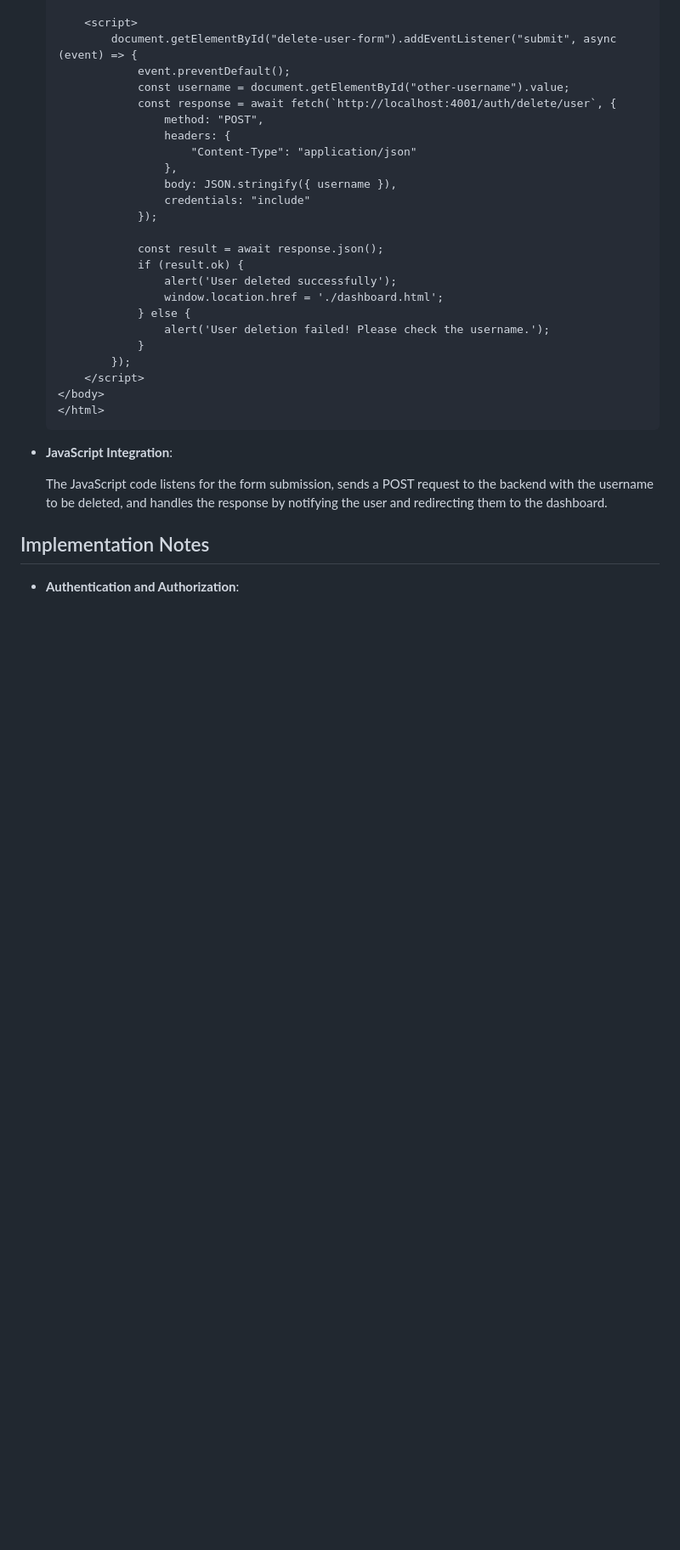
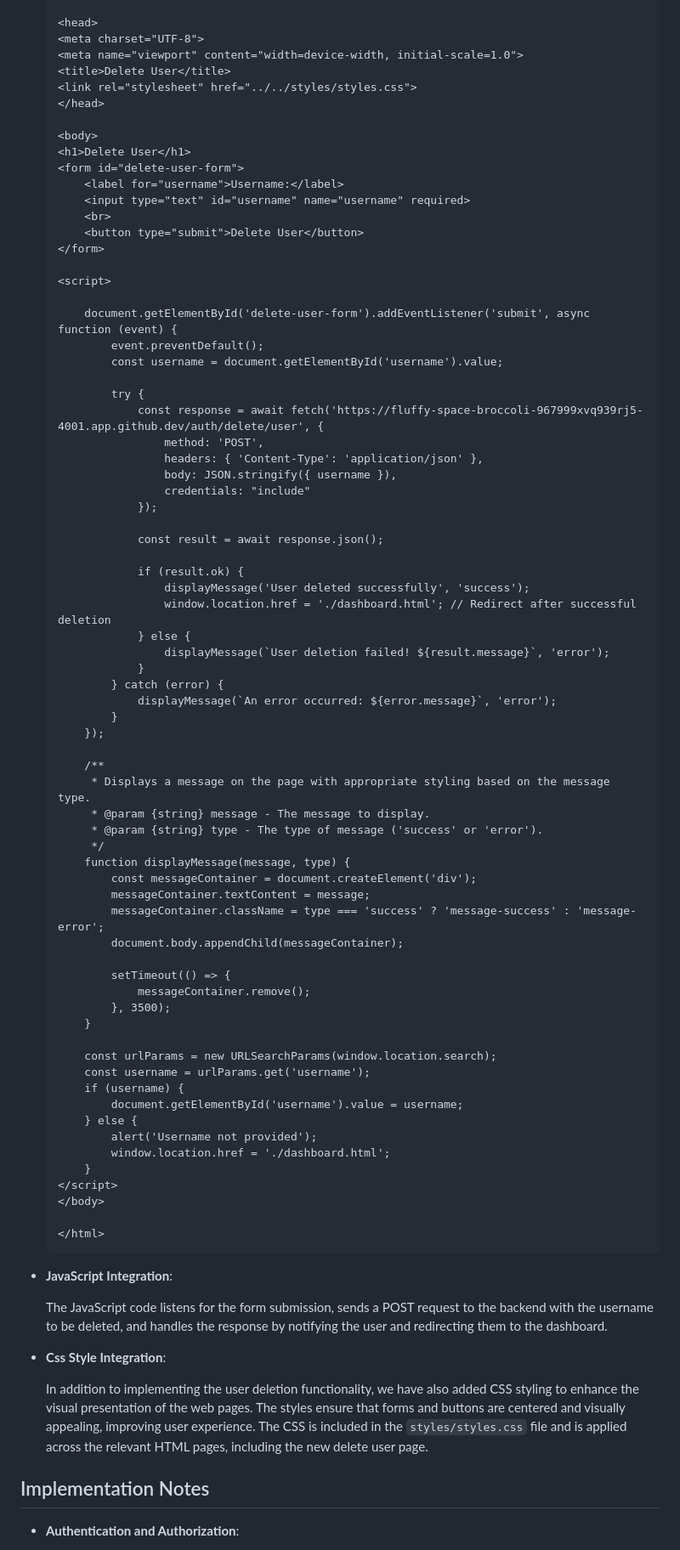
Before and after one commit to Rajput-Monty/authentication-and-authorisation-with-expressjs, a Markdown page: README.md, the part around the change printed below. Shown: that part at 85% size. Drawn GitHub-style; blank space fills up the shorter version.

````diff
--- a/README.md
+++ b/README.md
@@ -132,33 +118,88 @@ Before running the application, ensure you have the following installed:
 
-        <script>
-            document.getElementById("delete-user-form").addEventListener("submit", async (event) => {
-                event.preventDefault();
-                const username = document.getElementById("other-username").value;
-                const response = await fetch(`http://localhost:4001/auth/delete/user`, {
-                    method: "POST",
-                    headers: {
-                        "Content-Type": "application/json"
-                    },
+   <head>
+    <meta charset="UTF-8">
+    <meta name="viewport" content="width=device-width, initial-scale=1.0">
+    <title>Delete User</title>
+    <link rel="stylesheet" href="../../styles/styles.css">
+   </head>
+
+   <body>
+    <h1>Delete User</h1>
+    <form id="delete-user-form">
+        <label for="username">Username:</label>
+        <input type="text" id="username" name="username" required>
+        <br>
+        <button type="submit">Delete User</button>
+    </form>
+
+    <script>
+
+        document.getElementById('delete-user-form').addEventListener('submit', async function (event) {
+            event.preventDefault();
+            const username = document.getElementById('username').value;
+
+            try {
+                const response = await fetch('https://fluffy-space-broccoli-967999xvq939rj5-4001.app.github.dev/auth/delete/user', {
+                    method: 'POST',
+                    headers: { 'Content-Type': 'application/json' },
                     body: JSON.stringify({ username }),
                     credentials: "include"
                 });
 
                 const result = await response.json();
+
                 if (result.ok) {
-                    alert('User deleted successfully');
-                    window.location.href = './dashboard.html';
+                    displayMessage('User deleted successfully', 'success');
+                    window.location.href = './dashboard.html'; // Redirect after successful deletion
                 } else {
-                    alert('User deletion failed! Please check the username.');
+                    displayMessage(`User deletion failed! ${result.message}`, 'error');
                 }
-            });
-        </script>
+            } catch (error) {
+                displayMessage(`An error occurred: ${error.message}`, 'error');
+            }
+        });
+
+        /**
+         * Displays a message on the page with appropriate styling based on the message type.
+         * @param {string} message - The message to display.
+         * @param {string} type - The type of message ('success' or 'error').
+         */
+        function displayMessage(message, type) {
+            const messageContainer = document.createElement('div');
+            messageContainer.textContent = message;
+            messageContainer.className = type === 'success' ? 'message-success' : 'message-error';
+            document.body.appendChild(messageContainer);
+
+            setTimeout(() => {
+                messageContainer.remove();
+            }, 3500);
+        }
+
+        const urlParams = new URLSearchParams(window.location.search);
+        const username = urlParams.get('username');
+        if (username) {
+            document.getElementById('username').value = username;
+        } else {
+            alert('Username not provided');
+            window.location.href = './dashboard.html';
+        }
+    </script>
     </body>
+
     </html>
     ```
 
 - **JavaScript Integration**:
 
     The JavaScript code listens for the form submission, sends a POST request to the backend with the username to be deleted, and handles the response by notifying the user and redirecting them to the dashboard.
+
+
+- **Css Style Integration**:
+
+   In addition to implementing the user deletion functionality, we have also added CSS styling to enhance the visual presentation of the web pages. The styles
+   ensure that forms and buttons are centered and visually appealing, improving user experience. The CSS is included in the `styles/styles.css` file and is
+   applied across the relevant HTML pages, including the new delete user page.
+
 
 ## Implementation Notes
 
````
Also changed, not shown: other parts of README.md (+3 -17 lines).
